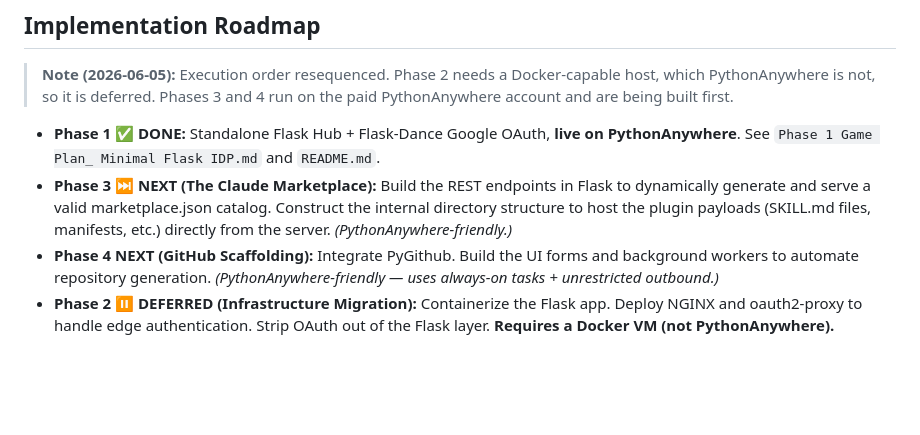
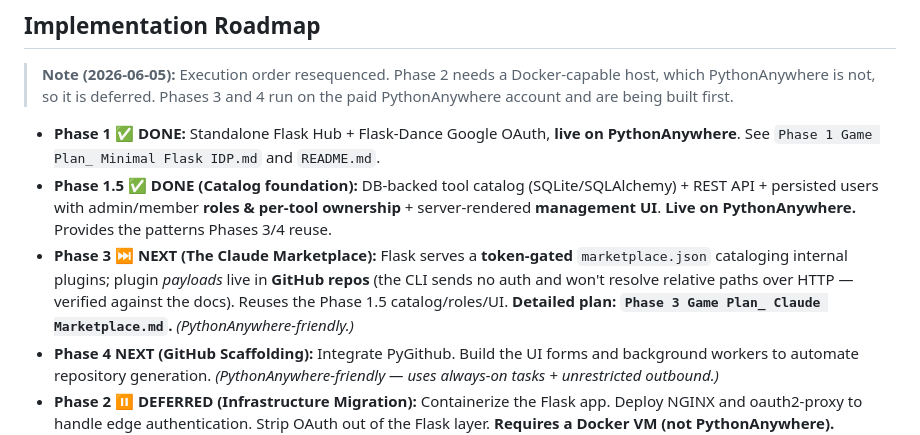
Before and after one commit to bryan-ipullrank/ipr-tools-platform, a Markdown page: Long-Term IDP Vision.md, the part around the change. Rendered like a GitHub page; blank space fills up the shorter version.

```diff
--- a/Long-Term IDP Vision.md
+++ b/Long-Term IDP Vision.md
@@ -62,6 +62,7 @@ By adhering to Anthropic's official Plugin Marketplace specification, we elimina
 > paid PythonAnywhere account and are being built first.
 
 * **Phase 1 ✅ DONE:** Standalone Flask Hub \+ Flask-Dance Google OAuth, **live on PythonAnywhere**. See `Phase 1 Game Plan_ Minimal Flask IDP.md` and `README.md`.
-* **Phase 3 ⏭️ NEXT (The Claude Marketplace):** Build the REST endpoints in Flask to dynamically generate and serve a valid marketplace.json catalog. Construct the internal directory structure to host the plugin payloads (SKILL.md files, manifests, etc.) directly from the server. *(PythonAnywhere-friendly.)*
+* **Phase 1.5 ✅ DONE (Catalog foundation):** DB-backed tool catalog (SQLite/SQLAlchemy) + REST API + persisted users with admin/member **roles & per-tool ownership** + server-rendered **management UI**. **Live on PythonAnywhere.** Provides the patterns Phases 3/4 reuse.
+* **Phase 3 ⏭️ NEXT (The Claude Marketplace):** Flask serves a **token-gated** `marketplace.json` cataloging internal plugins; plugin *payloads* live in **GitHub repos** (the CLI sends no auth and won't resolve relative paths over HTTP — verified against the docs). Reuses the Phase 1.5 catalog/roles/UI. **Detailed plan: `Phase 3 Game Plan_ Claude Marketplace.md`.** *(PythonAnywhere-friendly.)*
 * **Phase 4 NEXT (GitHub Scaffolding):** Integrate PyGithub. Build the UI forms and background workers to automate repository generation. *(PythonAnywhere-friendly — uses always-on tasks + unrestricted outbound.)*
 * **Phase 2 ⏸️ DEFERRED (Infrastructure Migration):** Containerize the Flask app. Deploy NGINX and oauth2-proxy to handle edge authentication. Strip OAuth out of the Flask layer. **Requires a Docker VM (not PythonAnywhere). Detailed plan: `Phase 2 Game Plan_ Containerized IAP.md`.**
```
Also changed, not shown: Phase 3 Game Plan_ Claude Marketplace.md (added, +123 -0 lines), README.md (+41 -7 lines).
